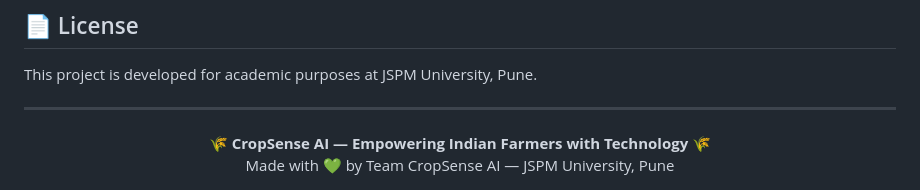
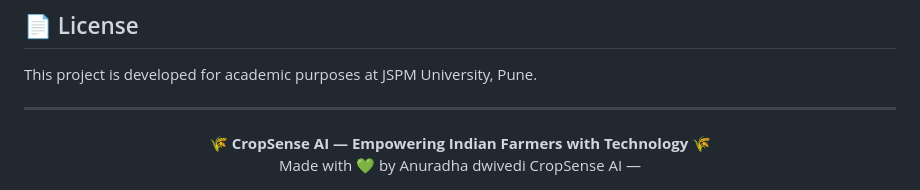
Before and after one commit to anuradhadwivedi2021/AI_POWERED_FARMING_ASSISTANCE, a Markdown page: Readme.md, the part around the change. Rendered like a GitHub page.

```diff
--- a/Readme.md
+++ b/Readme.md
@@ -325,5 +325,5 @@ This project is developed for academic purposes at JSPM University, Pune.
 <div align="center">
   <strong>🌾 CropSense AI — Empowering Indian Farmers with Technology 🌾</strong>
   <br/>
-  Made with 💚 by Team CropSense AI — JSPM University, Pune
+  Made with 💚 by Anuradha dwivedi CropSense AI —
 </div>
```
